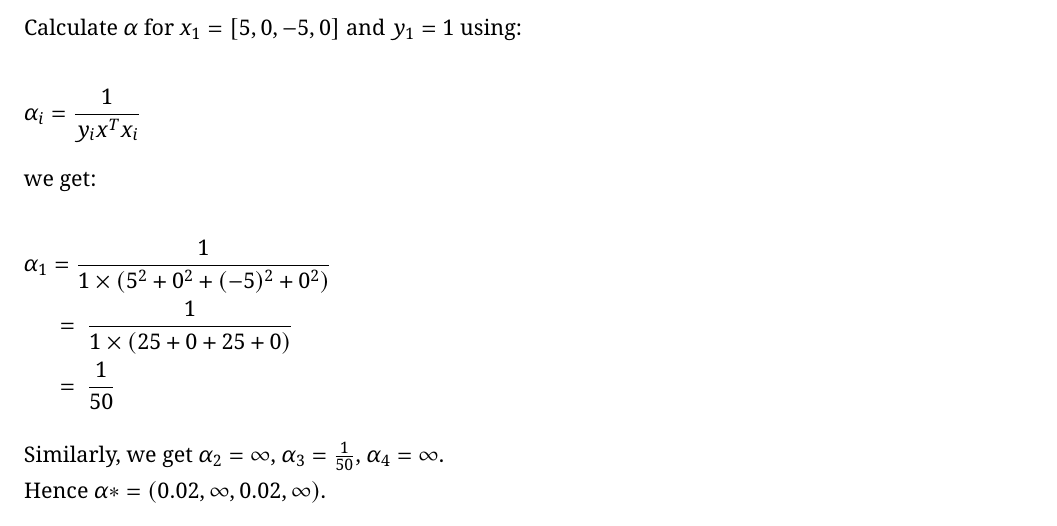
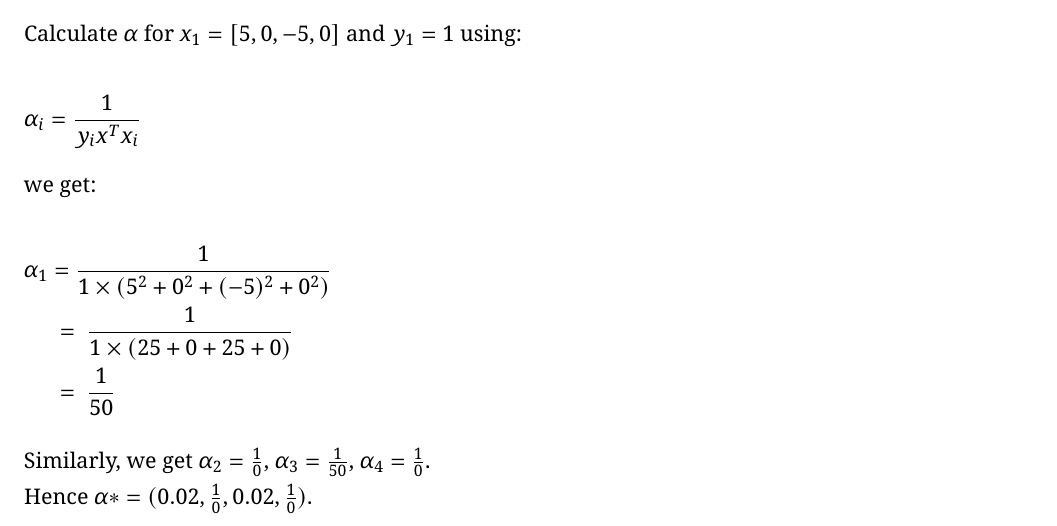
Before and after one commit to ansost/ml23-assignments, a LaTeX document (a3-SVM/main.tex): part of page 2 of 2, cut so that both start at the same text. The pictures show the PDF file a3-SVM/main.pdf that the author committed with the source.

Commit message:
removed infinity

```diff
--- a/a3-SVM/main.tex
+++ b/a3-SVM/main.tex
@@ -155,9 +155,9 @@ we get:
   \frac{1}{50}
 \end{flalign*}
 
-Similarly, we get $\alpha_2 = \infty$, $\alpha_3 = \frac{1}{50}$, $\alpha_4 = \infty$.
+Similarly, we get $\alpha_2 = \frac{1}{0}$, $\alpha_3 = \frac{1}{50}$, $\alpha_4 = \frac{1}{0}$.
 
-Hence $\alpha* = (0.02, \infty, 0.02, \infty)$.
+Hence $\alpha* = (0.02, \frac{1}{0}, 0.02, \frac{1}{0})$.
 
 
 
```
Also changed, not shown: a3-SVM/main.pdf.
